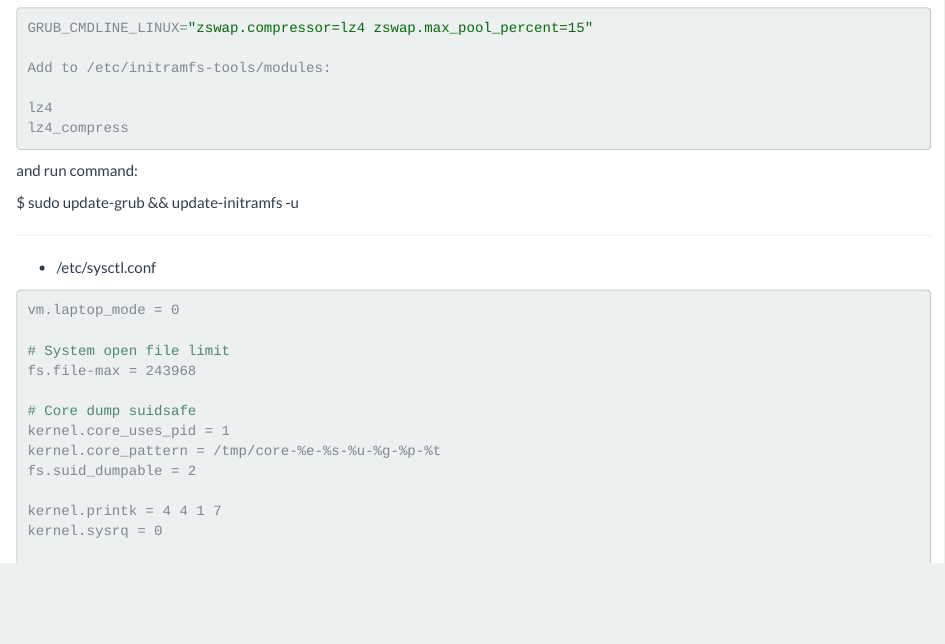
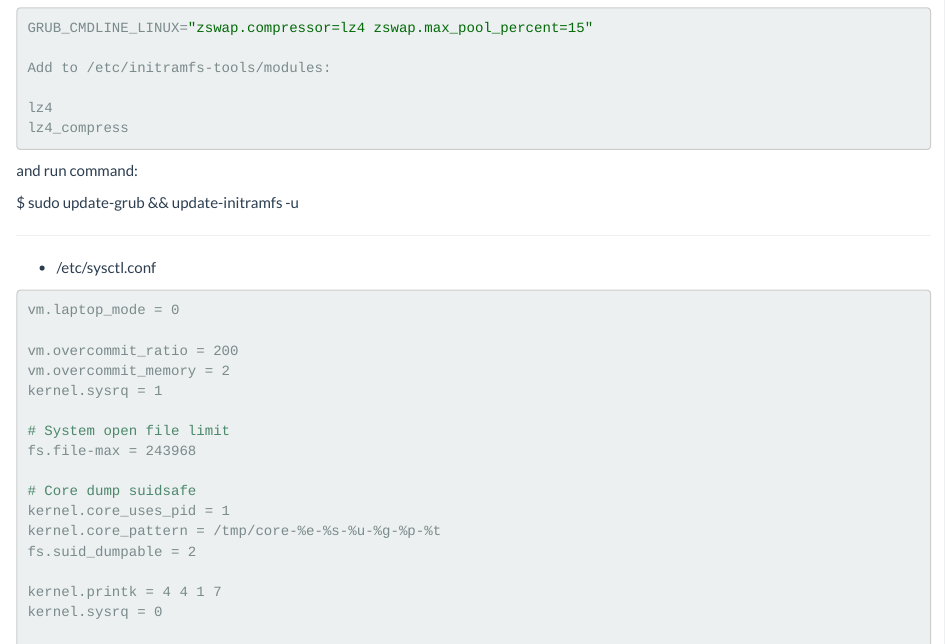
Before and after one commit to AndyLavr/andylavr.github.io, an R Markdown document (guide.Rmd): the page in a window 1100 px wide, from 1050 px down. Rendered offline with R 4.5, knitr and Pandoc, with nearby package versions; a font, style sheet, LaTeX package, included part or bibliography that could not be used is replaced or left out.

Commit message:
Update Wip site

````diff
--- a/guide.Rmd
+++ b/guide.Rmd
@@ -70,6 +70,10 @@ $ sudo  update-grub && update-initramfs -u
 
 ```bash
 vm.laptop_mode = 0
+
+vm.overcommit_ratio = 200
+vm.overcommit_memory = 2
+kernel.sysrq = 1
 
 # System open file limit
 fs.file-max = 243968
````
Also changed, not shown: guide.html, index.html.
